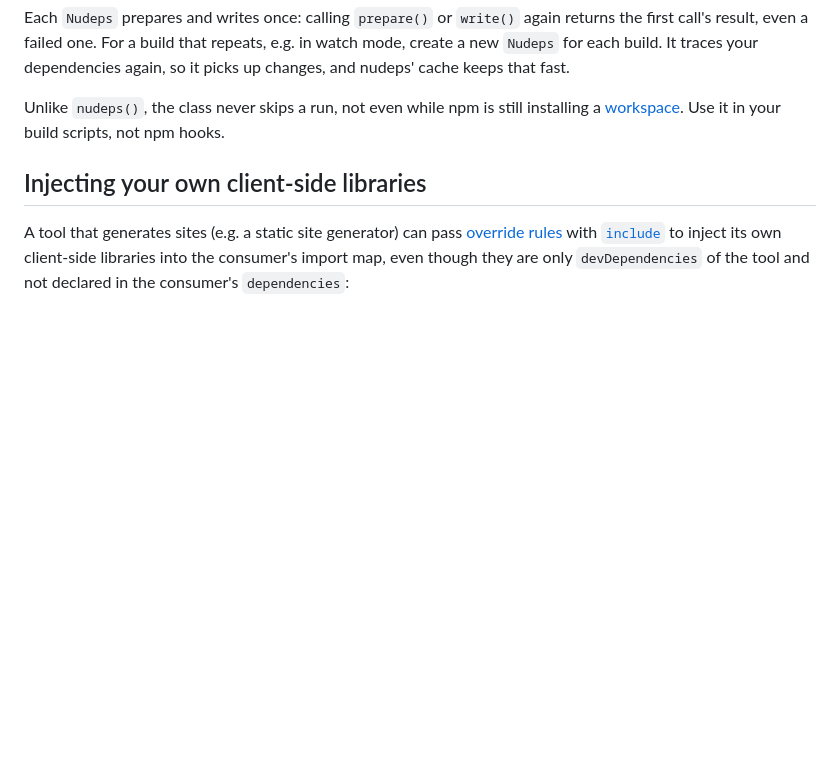
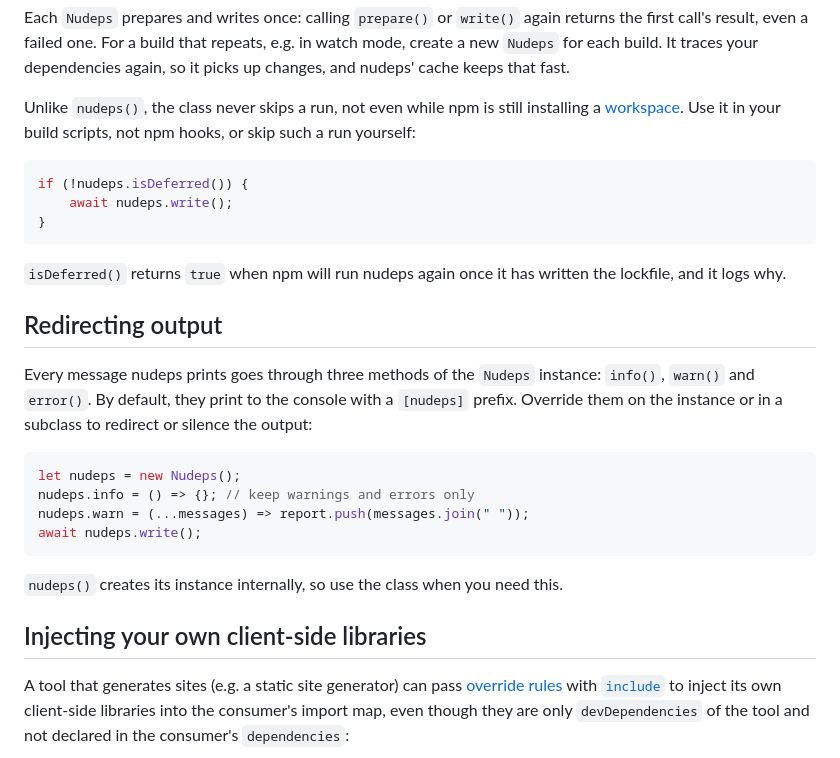
Before and after one commit to nudeps/nudeps.dev, a Markdown page: docs/api.md, the part around the change. Drawn GitHub-style; blank space fills up the shorter version.

Commit message:
Document isDeferred() and overriding the Nudeps log methods
Co-Authored-By: Claude Opus 5.5 <noreply@anthropic.com>

````diff
--- a/docs/api.md
+++ b/docs/api.md
@@ -60,7 +60,28 @@ await nudeps.write();
 
 Each `Nudeps` prepares and writes once: calling `prepare()` or `write()` again returns the first call's result, even a failed one. For a build that repeats, e.g. in watch mode, create a new `Nudeps` for each build. It traces your dependencies again, so it picks up changes, and nudeps' cache keeps that fast.
 
-Unlike `nudeps()`, the class never skips a run, not even while npm is still installing a [workspace](/local-deps/). Use it in your build scripts, not npm hooks.
+Unlike `nudeps()`, the class never skips a run, not even while npm is still installing a [workspace](/local-deps/). Use it in your build scripts, not npm hooks, or skip such a run yourself:
+
+```js
+if (!nudeps.isDeferred()) {
+	await nudeps.write();
+}
+```
+
+`isDeferred()` returns `true` when npm will run nudeps again once it has written the lockfile, and it logs why.
+
+## Redirecting output
+
+Every message nudeps prints goes through three methods of the `Nudeps` instance: `info()`, `warn()` and `error()`. By default, they print to the console with a `[nudeps]` prefix. Override them on the instance or in a subclass to redirect or silence the output:
+
+```js
+let nudeps = new Nudeps();
+nudeps.info = () => {}; // keep warnings and errors only
+nudeps.warn = (...messages) => report.push(messages.join(" "));
+await nudeps.write();
+```
+
+`nudeps()` creates its instance internally, so use the class when you need this.
 
 ## Injecting your own client-side libraries
 
````
